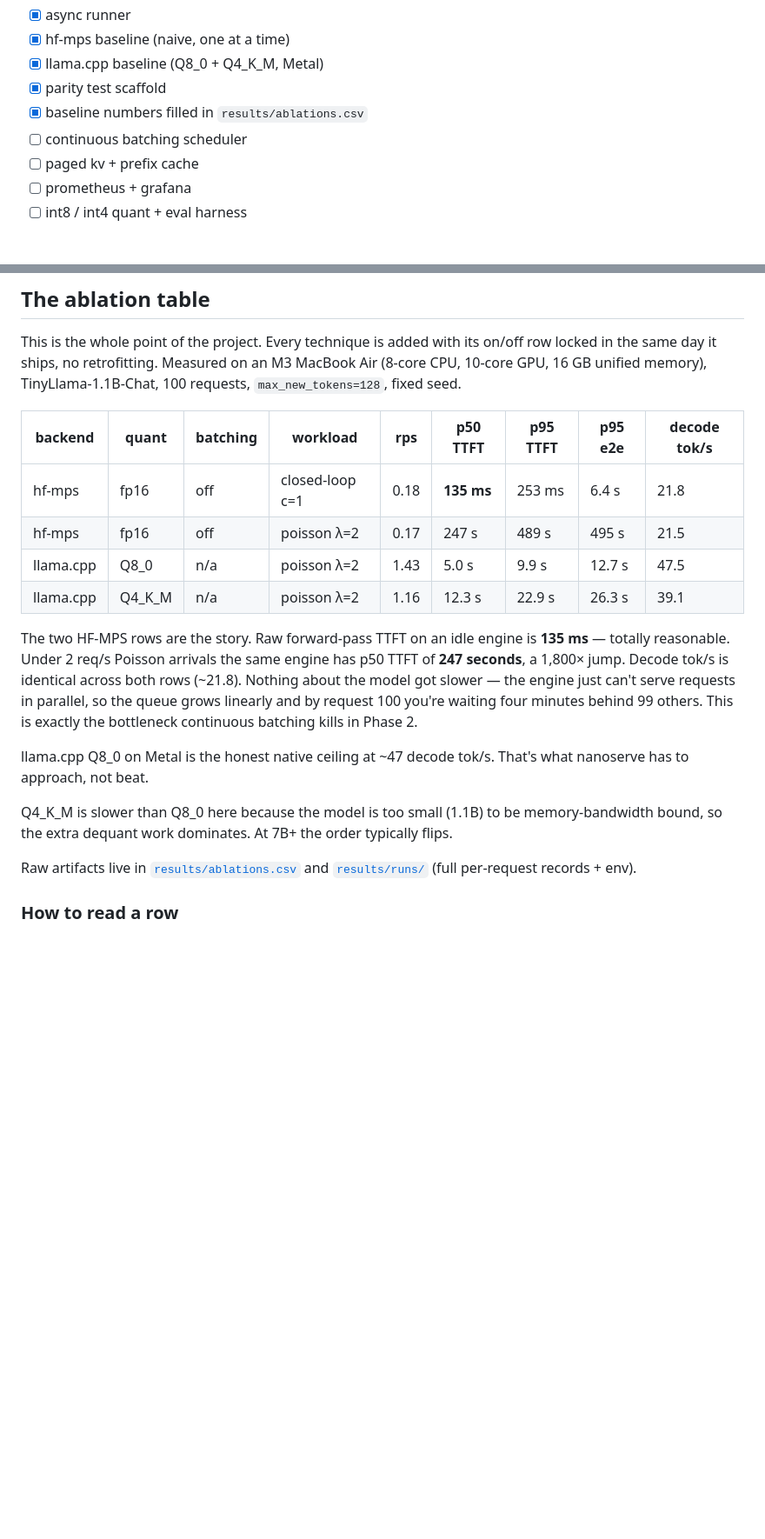
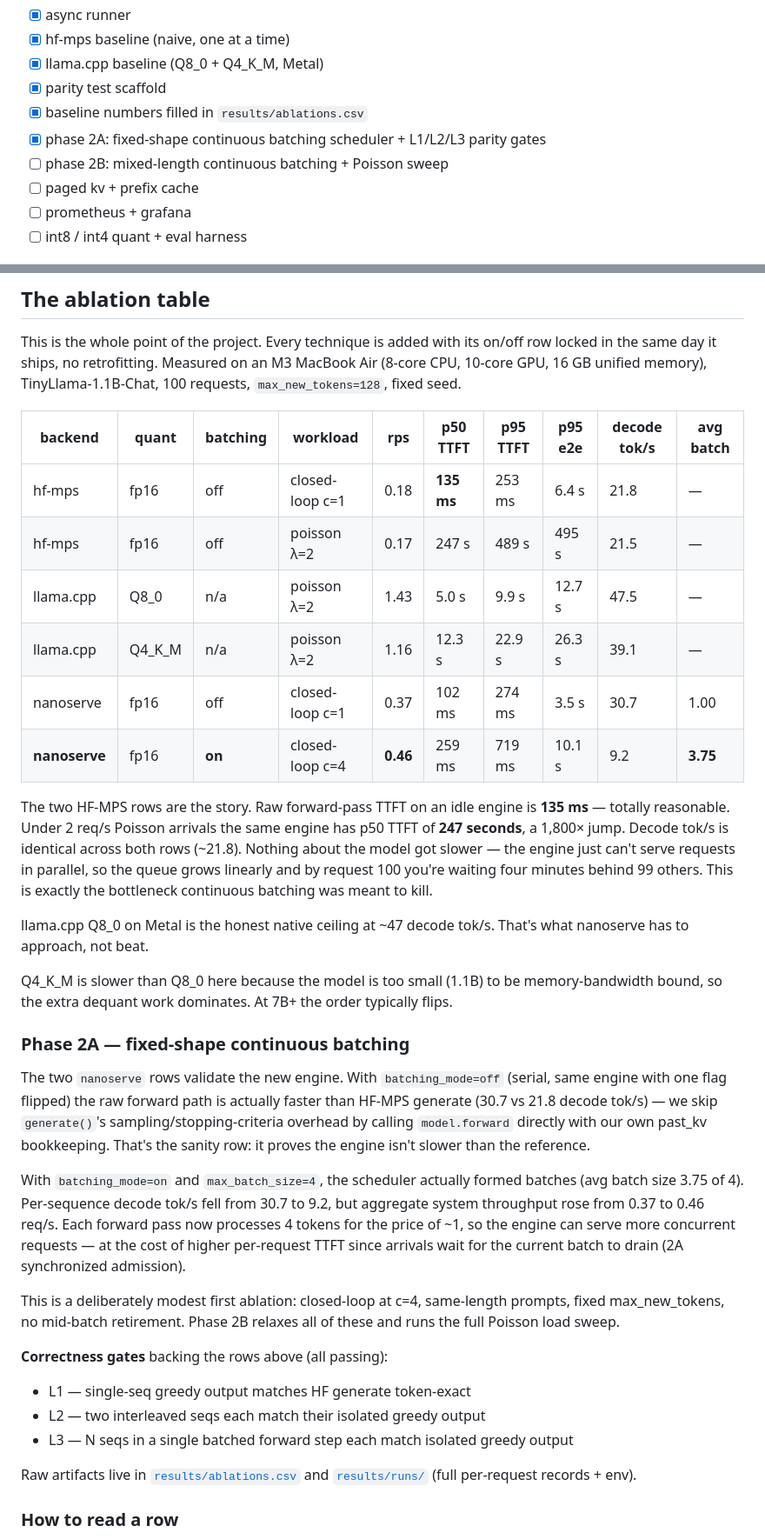
Before and after one commit to sushildalavi/nanoserve, a Markdown page: README.md, 2 parts joined by grey strips. Shown at 87% size. GitHub-like rendering; blank space fills up the shorter version.

Commit message:
readme: phase 2A ablation rows and correctness gates

```diff
--- a/README.md
+++ b/README.md
@@ -17,7 +17,8 @@ Phase 1 (measurement first). Benchmark harness, load generator, and baselines la
 - [x] llama.cpp baseline (Q8_0 + Q4_K_M, Metal)
 - [x] parity test scaffold
 - [x] baseline numbers filled in `results/ablations.csv`
-- [ ] continuous batching scheduler
+- [x] phase 2A: fixed-shape continuous batching scheduler + L1/L2/L3 parity gates
+- [ ] phase 2B: mixed-length continuous batching + Poisson sweep
 - [ ] paged kv + prefix cache
 - [ ] prometheus + grafana
 - [ ] int8 / int4 quant + eval harness
@@ -38,18 +39,33 @@ Results land in `results/ablations.csv` (headline table) and `results/runs/*.jso
 
 This is the whole point of the project. Every technique is added with its on/off row locked in the same day it ships, no retrofitting. Measured on an M3 MacBook Air (8-core CPU, 10-core GPU, 16 GB unified memory), TinyLlama-1.1B-Chat, 100 requests, `max_new_tokens=128`, fixed seed.
 
-| backend   | quant  | batching | workload         | rps  | p50 TTFT   | p95 TTFT | p95 e2e  | decode tok/s |
-|-----------|--------|----------|------------------|------|------------|----------|----------|--------------|
-| hf-mps    | fp16   | off      | closed-loop c=1  | 0.18 | **135 ms** | 253 ms   | 6.4 s    | 21.8         |
-| hf-mps    | fp16   | off      | poisson λ=2      | 0.17 | 247 s      | 489 s    | 495 s    | 21.5         |
-| llama.cpp | Q8_0   | n/a      | poisson λ=2      | 1.43 | 5.0 s      | 9.9 s    | 12.7 s   | 47.5         |
-| llama.cpp | Q4_K_M | n/a      | poisson λ=2      | 1.16 | 12.3 s     | 22.9 s   | 26.3 s   | 39.1         |
+| backend    | quant  | batching | workload         | rps  | p50 TTFT   | p95 TTFT | p95 e2e  | decode tok/s | avg batch |
+|------------|--------|----------|------------------|------|------------|----------|----------|--------------|-----------|
+| hf-mps     | fp16   | off      | closed-loop c=1  | 0.18 | **135 ms** | 253 ms   | 6.4 s    | 21.8         | —         |
+| hf-mps     | fp16   | off      | poisson λ=2      | 0.17 | 247 s      | 489 s    | 495 s    | 21.5         | —         |
+| llama.cpp  | Q8_0   | n/a      | poisson λ=2      | 1.43 | 5.0 s      | 9.9 s    | 12.7 s   | 47.5         | —         |
+| llama.cpp  | Q4_K_M | n/a      | poisson λ=2      | 1.16 | 12.3 s     | 22.9 s   | 26.3 s   | 39.1         | —         |
+| nanoserve  | fp16   | off      | closed-loop c=1  | 0.37 | 102 ms     | 274 ms   | 3.5 s    | 30.7         | 1.00      |
+| **nanoserve** | fp16 | **on**   | closed-loop c=4  | **0.46** | 259 ms | 719 ms   | 10.1 s   | 9.2          | **3.75**  |
 
-The two HF-MPS rows are the story. Raw forward-pass TTFT on an idle engine is **135 ms** — totally reasonable. Under 2 req/s Poisson arrivals the same engine has p50 TTFT of **247 seconds**, a 1,800× jump. Decode tok/s is identical across both rows (~21.8). Nothing about the model got slower — the engine just can't serve requests in parallel, so the queue grows linearly and by request 100 you're waiting four minutes behind 99 others. This is exactly the bottleneck continuous batching kills in Phase 2.
+The two HF-MPS rows are the story. Raw forward-pass TTFT on an idle engine is **135 ms** — totally reasonable. Under 2 req/s Poisson arrivals the same engine has p50 TTFT of **247 seconds**, a 1,800× jump. Decode tok/s is identical across both rows (~21.8). Nothing about the model got slower — the engine just can't serve requests in parallel, so the queue grows linearly and by request 100 you're waiting four minutes behind 99 others. This is exactly the bottleneck continuous batching was meant to kill.
 
 llama.cpp Q8_0 on Metal is the honest native ceiling at ~47 decode tok/s. That's what nanoserve has to approach, not beat.
 
 Q4_K_M is slower than Q8_0 here because the model is too small (1.1B) to be memory-bandwidth bound, so the extra dequant work dominates. At 7B+ the order typically flips.
+
+### Phase 2A — fixed-shape continuous batching
+
+The two `nanoserve` rows validate the new engine. With `batching_mode=off` (serial, same engine with one flag flipped) the raw forward path is actually faster than HF-MPS generate (30.7 vs 21.8 decode tok/s) — we skip `generate()`'s sampling/stopping-criteria overhead by calling `model.forward` directly with our own past_kv bookkeeping. That's the sanity row: it proves the engine isn't slower than the reference.
+
+With `batching_mode=on` and `max_batch_size=4`, the scheduler actually formed batches (avg batch size 3.75 of 4). Per-sequence decode tok/s fell from 30.7 to 9.2, but aggregate system throughput rose from 0.37 to 0.46 req/s. Each forward pass now processes 4 tokens for the price of ~1, so the engine can serve more concurrent requests — at the cost of higher per-request TTFT since arrivals wait for the current batch to drain (2A synchronized admission).
+
+This is a deliberately modest first ablation: closed-loop at c=4, same-length prompts, fixed max_new_tokens, no mid-batch retirement. Phase 2B relaxes all of these and runs the full Poisson load sweep.
+
+**Correctness gates** backing the rows above (all passing):
+- L1 — single-seq greedy output matches HF generate token-exact
+- L2 — two interleaved seqs each match their isolated greedy output
+- L3 — N seqs in a single batched forward step each match isolated greedy output
 
 Raw artifacts live in [`results/ablations.csv`](results/ablations.csv) and [`results/runs/`](results/runs/) (full per-request records + env).
 
```
